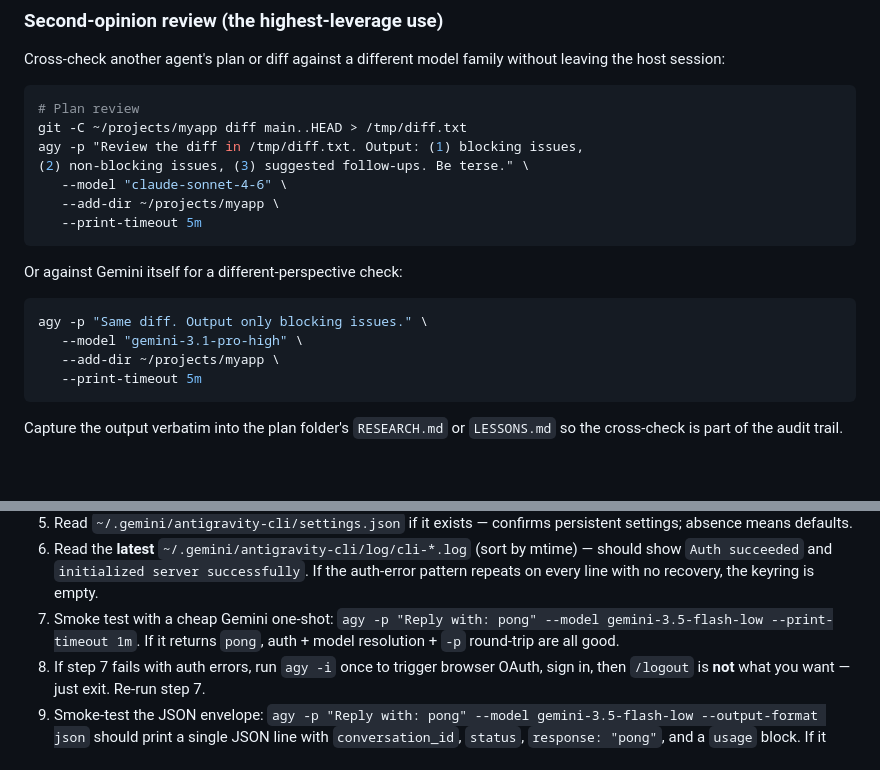
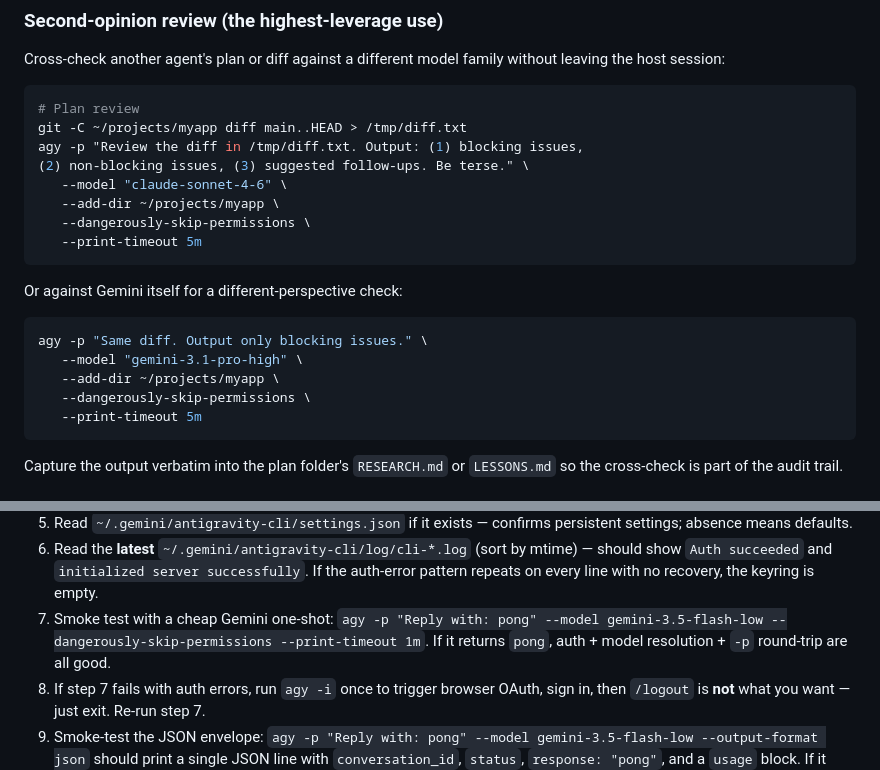
Before and after one commit to arendon1/agent-skills, a Markdown page: domain/use-agy/SKILL.md, 2 parts joined by grey strips. Drawn GitHub-style; blank space fills up the shorter version.

````diff
--- a/domain/use-agy/SKILL.md
+++ b/domain/use-agy/SKILL.md
@@ -187,6 +199,7 @@ agy -p "Review the diff in /tmp/diff.txt. Output: (1) blocking issues,
 (2) non-blocking issues, (3) suggested follow-ups. Be terse." \
    --model "claude-sonnet-4-6" \
    --add-dir ~/projects/myapp \
+   --dangerously-skip-permissions \
    --print-timeout 5m
 ```
 
@@ -196,6 +209,7 @@ Or against Gemini itself for a different-perspective check:
 agy -p "Same diff. Output only blocking issues." \
    --model "gemini-3.1-pro-high" \
    --add-dir ~/projects/myapp \
+   --dangerously-skip-permissions \
    --print-timeout 5m
 ```
 
@@ -460,7 +478,7 @@ authenticated:
    successfully`. If the auth-error pattern repeats on every line with
    no recovery, the keyring is empty.
 7. Smoke test with a cheap Gemini one-shot:
-   `agy -p "Reply with: pong" --model gemini-3.5-flash-low --print-timeout 1m`.
+   `agy -p "Reply with: pong" --model gemini-3.5-flash-low --dangerously-skip-permissions --print-timeout 1m`.
    If it returns `pong`, auth + model resolution + `-p` round-trip are
    all good.
 8. If step 7 fails with auth errors, run `agy -i` once to trigger browser
````
Also changed, not shown: other parts of domain/use-agy/SKILL.md (+19 -3 lines), 1 other file.
